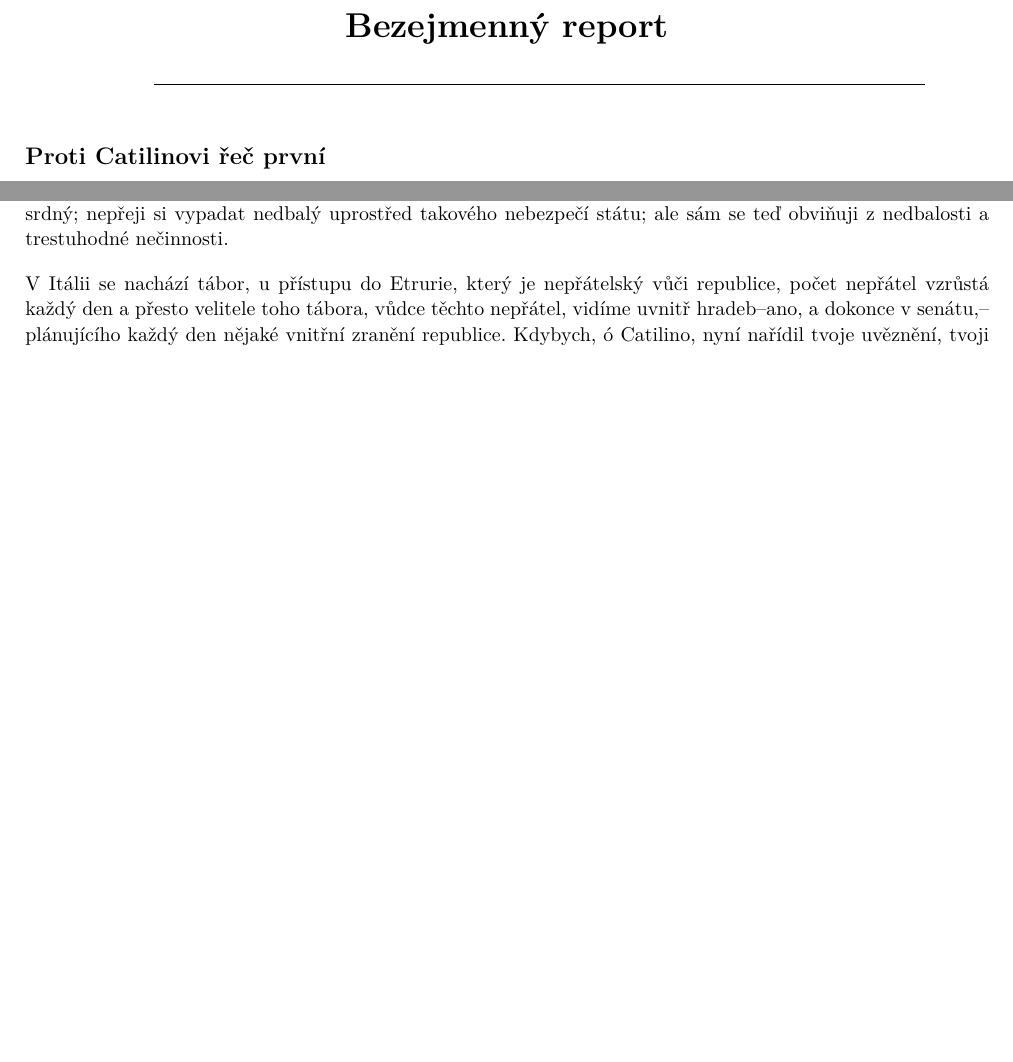
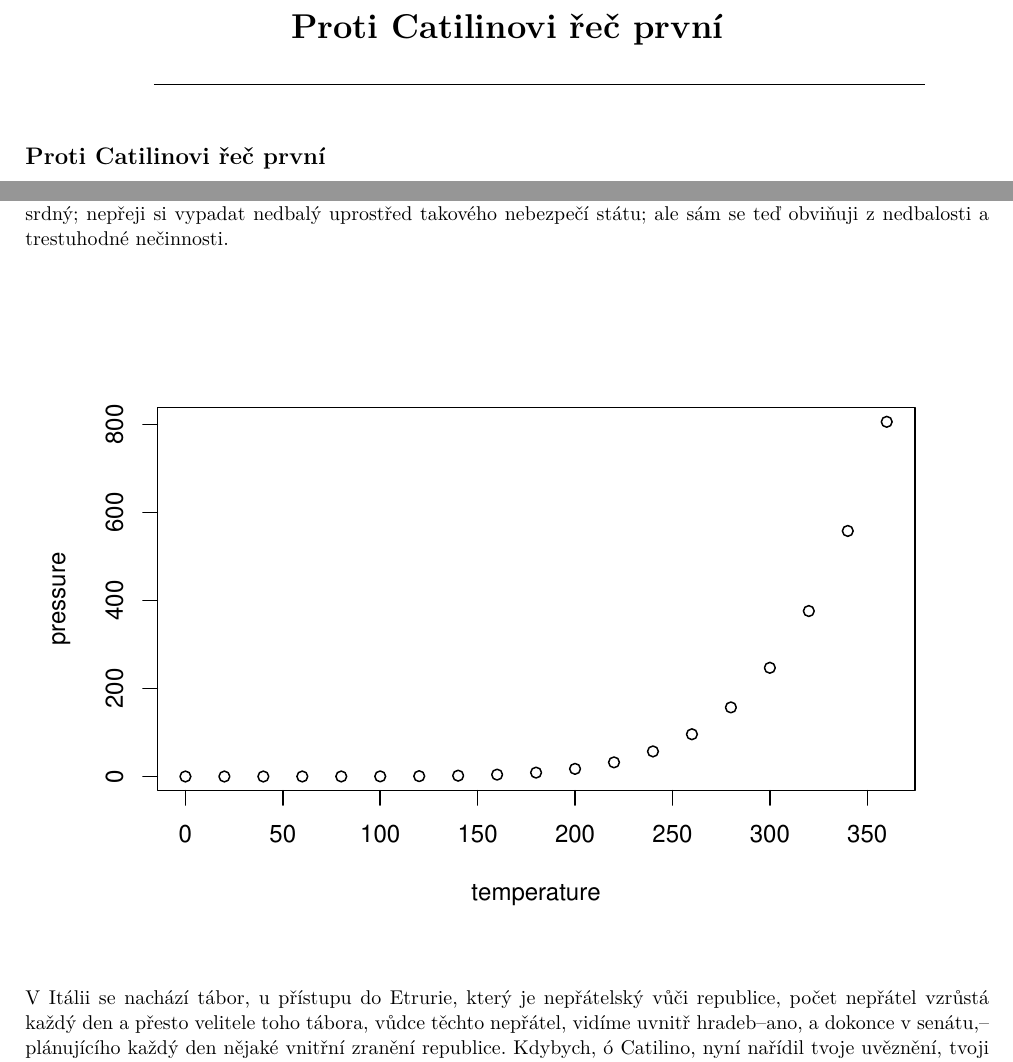
Before and after one commit to jlacko/RPTG, an R Markdown document (Report.Rmd): two parts of pages 1 and 2 of 4, joined at a grey line, cut at the place of the change, the shorter picture padded with empty space. Rendered offline with R 4.5, knitr and Pandoc, then LaTeX, with nearby package versions; code that draws random numbers runs with fixed seeds of ours; a font, style sheet, LaTeX package, included part or bibliography that could not be used is replaced or left out.

Commit message:
make title great again

````diff
--- a/Report.Rmd
+++ b/Report.Rmd
@@ -1,4 +1,5 @@
 ---
+title: "Proti Catilinovi řeč první"
 version: "7a před MŽB"
 date:    "4.4.1976"
 output:
@@ -22,7 +23,9 @@ Cože? Cožpak jeden z nejskvělejších mužů, Publius Scipio, Pontifex Maximu
 Senát jednou vydal dekret, aby se konzul Lucius Optimus postaral, aby republika neutrpěla žádnou škodu. Neuběhla ani jedna noc. Na základě pouhého podezření z neodpovídajícího chování byl zabit Caius Gracchus, muž jehož rodina měla tu nejskvělejší pověst po mnoho generací. Byl zabit Marcus Fulvius v hodnosti konzula a všechny jeho děti. Podobným dekretem byla bezpečnost republiky svěřena konzulům Caiu Mariovi a Luciu Valeriovi.
 Cožpak se pomsta republiky, cožpak se poprava Lucia Saturnina, tribuna lidu, a Caia Servilia, praetora, neuskutečnila se zpožděním jednoho jediného dne? Ale my jsme po těchto 20 dnů nechávali ostří autority senátu ztupět jak bylo. Protože my máme k dispozici podobný dekret senátu, ale uchováváme jej uzamčený na jeho místě--schovaný, mohu říci, v rukávu; a v souladu s tímto výnosem bys mohl být, ó Catilino, popraven v okamžitě. Žiješ,--a žiješ, ne stranou, ale vytrváváš ve své drzosti.
 Přeji si, ó ctihodní otcové, abych byl milosrdný; nepřeji si vypadat nedbalý uprostřed takového nebezpečí státu; ale sám se teď obviňuji z nedbalosti a trestuhodné nečinnosti.
-
+```{r echo=FALSE, fig.align="center"}
+plot(pressure)
+```
 V Itálii se nachází tábor, u přístupu do Etrurie, který je nepřátelský vůči republice, počet nepřátel vzrůstá každý den a přesto velitele toho tábora, vůdce těchto nepřátel, vidíme uvnitř hradeb--ano, a dokonce v senátu,--plánujícího každý den nějaké vnitřní zranění republice. Kdybych, ó Catilino, nyní nařídil tvoje uvěznění, tvoji smrt, musel bych se bát méně toho, že by všichni dobří mužové řekli, že jsem jednal pomalu, než že by kterýkoliv z nich potvrdil, že jsem jednal krutě. Ale já neprovedl to, co mělo být provedeno již před dlouhou dobou, mám proto velmi dobrý důvod; nechám tě usmrtit až tehdy, až nebude možné najít jedinou osobu tak bezbožnou, tak opuštěnou, takovou jako jsi ty. Pak to bude provedeno řádně.
 
 Pokud bude žít jen jedna osoba, která se může opovážit tě hájit, budeš ještě žít; ale budeš žít tak jako nyní, obklopen mými mnohými a spolehlivými strážemi, takže nebudeš moci zvednout jediný prst proti republice: mnoho očí a uší tě bude stále pozorovat a střežit, stejně jako činily doposud ačkoliv ty je nepostřehneš. Protože co zde, ó Catilino, můžeš ještě očekávat, jestliže noc není schopna zakrýt tvoje hanebné schůzky v temnotě a jestliže ani soukromé domy neudrží hlas tvého spiknutí ve svých zdech,--jestliže je všechno pozorováno a odhaleno? Změň názor: věř mi: zapomeň na zabíjení a požár, o kterém přemýšlíš. Jsi obklíčen ze všech stran; všechny plány jsou nám jasnější dne; dovol mi, abych ti je připomněl.
````
